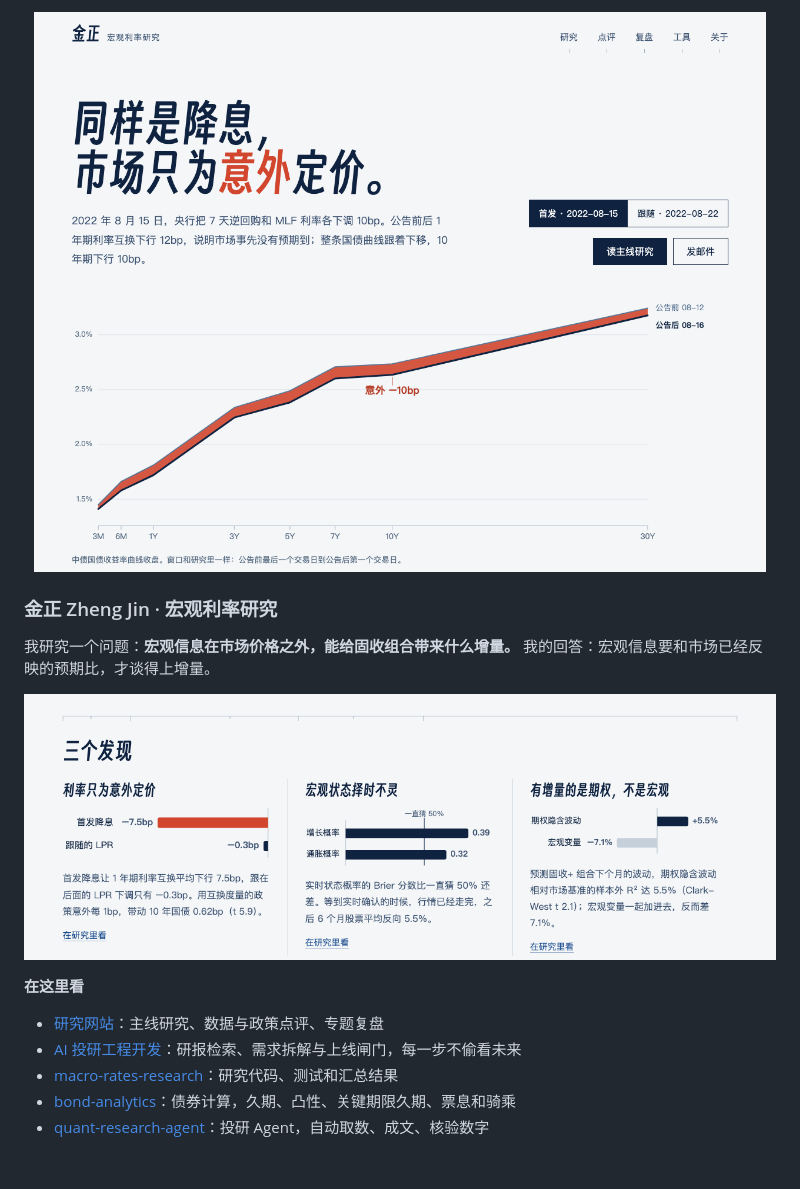
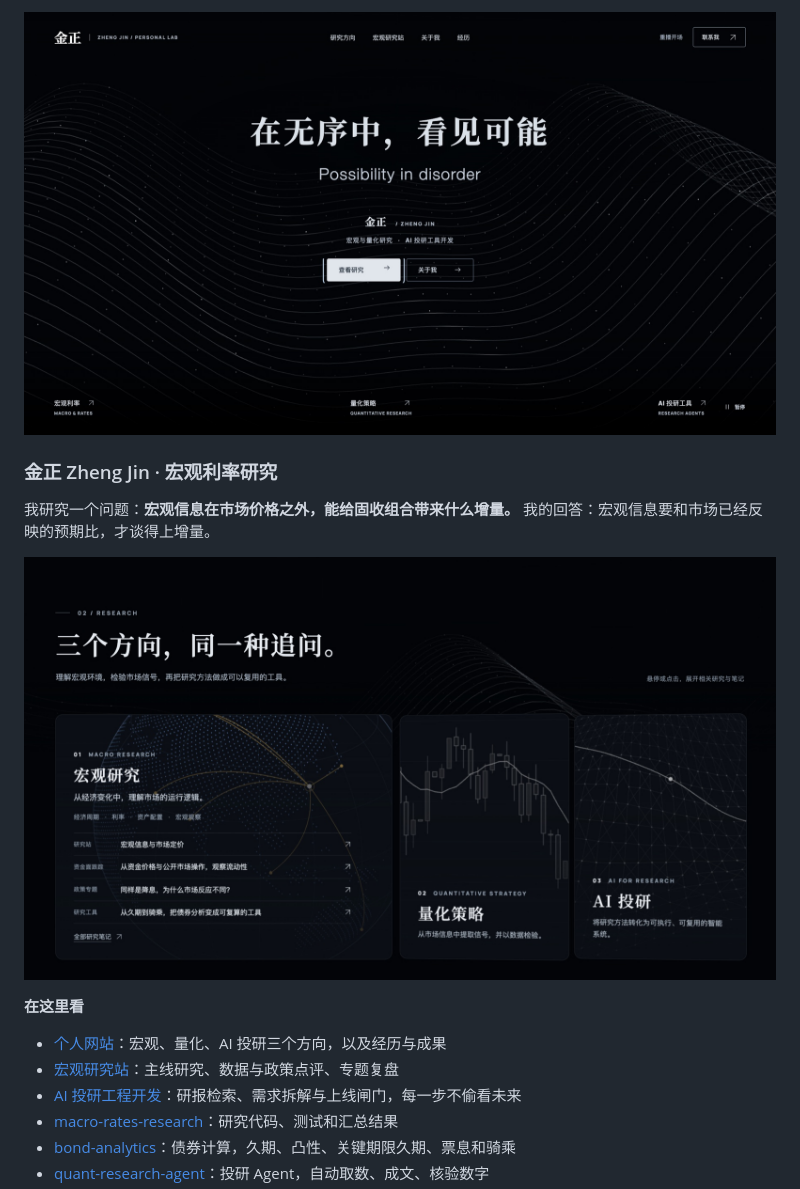
Before and after one commit to Joyzen2/Joyzen2, a Markdown page: README.md, the part around the change. Drawn GitHub-style; pictures changed too: images/home-hero.jpg (added), images/home-research.jpg (added), images/site-findings.png (deleted); blank space fills up the shorter version.

Commit message:
主页说明：换成新首页截图

```diff
--- a/README.md
+++ b/README.md
@@ -1,15 +1,16 @@
-<a href="https://joyzen2.github.io"><img src="images/site-hero.png" alt="网站首页：2022 年 8 月 15 日首发降息，整条国债收益率曲线下移约 10bp，红色是意外带来的下移" width="100%"></a>
+<a href="https://joyzen2.github.io"><img src="images/home-hero.jpg" alt="个人网站首页：在无序中，看见可能" width="100%"></a>
 
 ### 金正 Zheng Jin · 宏观利率研究
 
 我研究一个问题：**宏观信息在市场价格之外，能给固收组合带来什么增量。**
 我的回答：宏观信息要和市场已经反映的预期比，才谈得上增量。
 
-<a href="https://joyzen2.github.io"><img src="images/site-findings.png" alt="三个发现：利率只为意外定价；宏观状态择时不灵；有增量的是期权，不是宏观" width="100%"></a>
+<a href="https://joyzen2.github.io"><img src="images/home-research.jpg" alt="网站第二屏：宏观研究、量化策略、AI 投研三个研究方向" width="100%"></a>
 
 **在这里看**
 
-- [研究网站](https://joyzen2.github.io)：主线研究、数据与政策点评、专题复盘
+- [个人网站](https://joyzen2.github.io)：宏观、量化、AI 投研三个方向，以及经历与成果
+- [宏观研究站](https://joyzen2.github.io/macro)：主线研究、数据与政策点评、专题复盘
 - [AI 投研工程开发](https://joyzen2.github.io/ai-research/)：研报检索、需求拆解与上线闸门，每一步不偷看未来
 - [macro-rates-research](https://github.com/Joyzen2/macro-rates-research)：研究代码、测试和汇总结果
 - [bond-analytics](https://github.com/Joyzen2/bond-analytics)：债券计算，久期、凸性、关键期限久期、票息和骑乘
```
